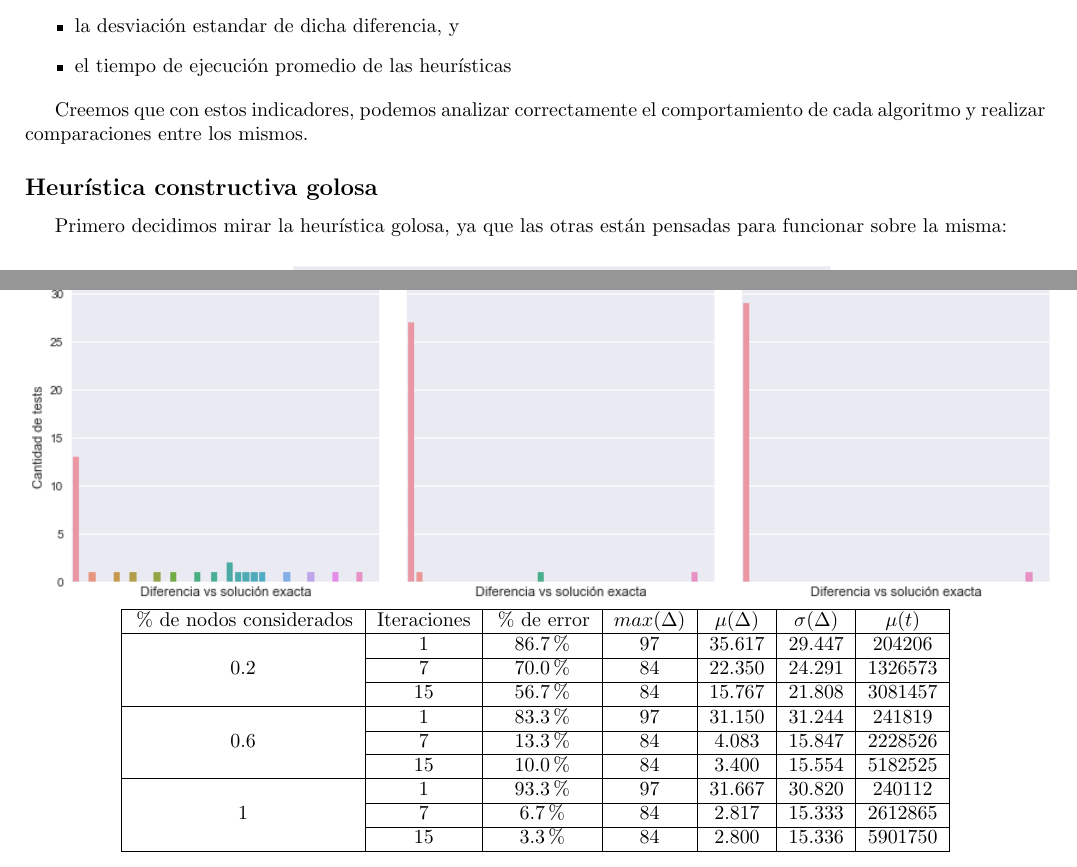
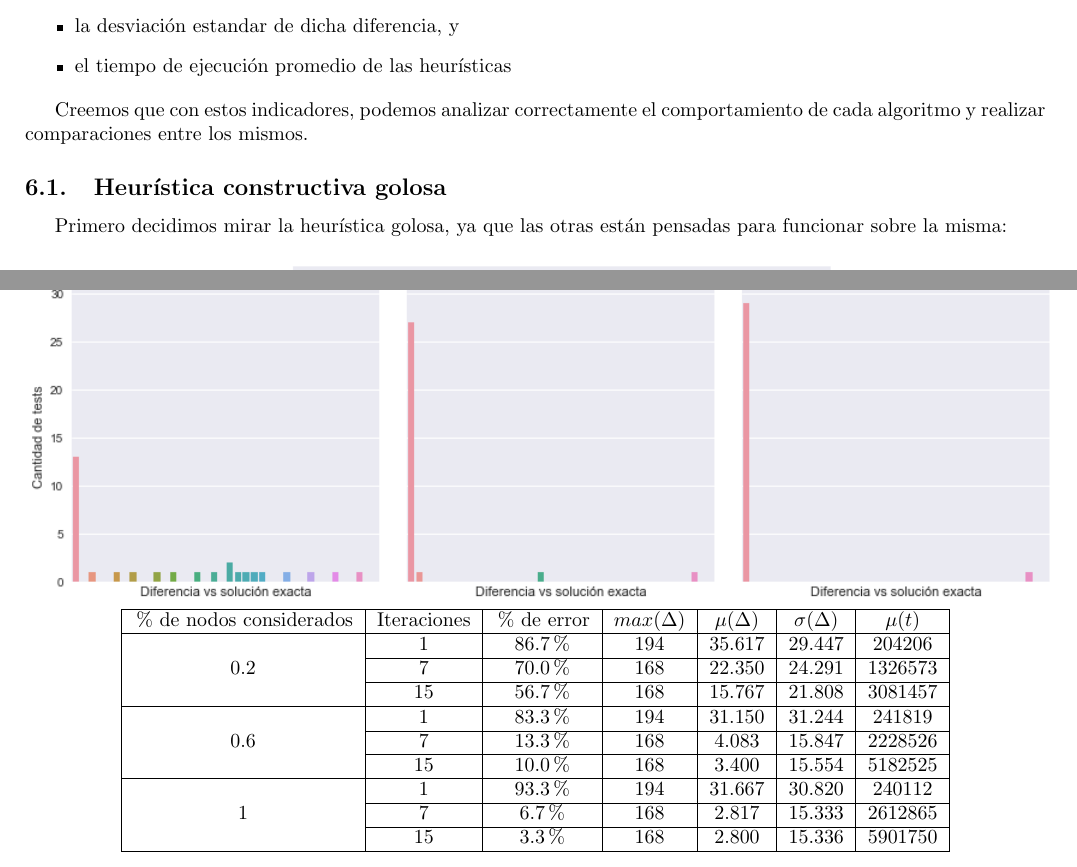
Before and after one commit to ZebaSz/algo3-tp3, a LaTeX document (informe/informe.tex, which reads informe/secciones/comparacion.tex): two parts of pages 24 and 29 of 33, joined at a grey line, cut so that both start at the same text. Compiled offline with pdfLaTeX.

Commit message:
Otro pequeño fix sobre data casos patologicos

```diff
--- a/informe/secciones/comparacion.tex
+++ b/informe/secciones/comparacion.tex
@@ -32,7 +32,7 @@ Para cada heurística, analizaremos los siguientes aspectos de las pruebas:
 
 Creemos que con estos indicadores, podemos analizar correctamente el comportamiento de cada algoritmo y realizar comparaciones entre los mismos.
 
-\subsection*{Heurística constructiva golosa}
+\subsection{Heurística constructiva golosa}
 
 Primero decidimos mirar la heurística golosa, ya que las otras están pensadas para funcionar sobre la misma:
 
@@ -224,15 +224,15 @@ En cuanto a los casos patológicos, primero decidimos comparar el rendimiento de
     \begin{tabular}{ | c | c | c | c | c | c | c |}
         \hline
         \% de nodos considerados & Iteraciones & \% de error & $max(\Delta)$ & $\mu(\Delta)$ & $\sigma(\Delta)$ & $\mu(t)$ \\ \hline
-            & 1  & 86.7\% & 97 & 35.617 & 29.447 &  204206 \\ \cline{2-7}
-        0.2 & 7  & 70.0\% & 84 & 22.350 & 24.291 & 1326573 \\ \cline{2-7}
-            & 15 & 56.7\% & 84 & 15.767 & 21.808 & 3081457 \\ \hline
-            & 1  & 83.3\% & 97 & 31.150 & 31.244 &  241819 \\ \cline{2-7}
-        0.6 & 7  & 13.3\% & 84 &  4.083 & 15.847 & 2228526 \\ \cline{2-7}
-            & 15 & 10.0\% & 84 &  3.400 & 15.554 & 5182525 \\ \hline
-            & 1  & 93.3\% & 97 & 31.667 & 30.820 &  240112 \\ \cline{2-7}
-        1   & 7  &  6.7\% & 84 &  2.817 & 15.333 & 2612865 \\ \cline{2-7}
-            & 15 &  3.3\% & 84 &  2.800 & 15.336 & 5901750 \\
+            & 1  & 86.7\% & 194 & 35.617 & 29.447 &  204206 \\ \cline{2-7}
+        0.2 & 7  & 70.0\% & 168 & 22.350 & 24.291 & 1326573 \\ \cline{2-7}
+            & 15 & 56.7\% & 168 & 15.767 & 21.808 & 3081457 \\ \hline
+            & 1  & 83.3\% & 194 & 31.150 & 31.244 &  241819 \\ \cline{2-7}
+        0.6 & 7  & 13.3\% & 168 &  4.083 & 15.847 & 2228526 \\ \cline{2-7}
+            & 15 & 10.0\% & 168 &  3.400 & 15.554 & 5182525 \\ \hline
+            & 1  & 93.3\% & 194 & 31.667 & 30.820 &  240112 \\ \cline{2-7}
+        1   & 7  &  6.7\% & 168 &  2.817 & 15.333 & 2612865 \\ \cline{2-7}
+            & 15 &  3.3\% & 168 &  2.800 & 15.336 & 5901750 \\
         \hline
     \end{tabular}
 \end{center}
```
Also changed, not shown: informe/secciones/comparacion.tex (6 more changed lines), 1 other file.
